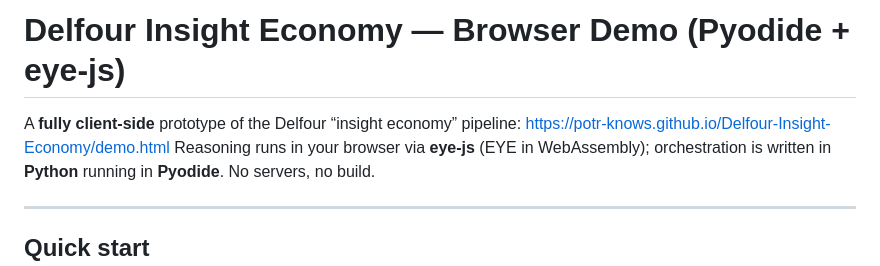
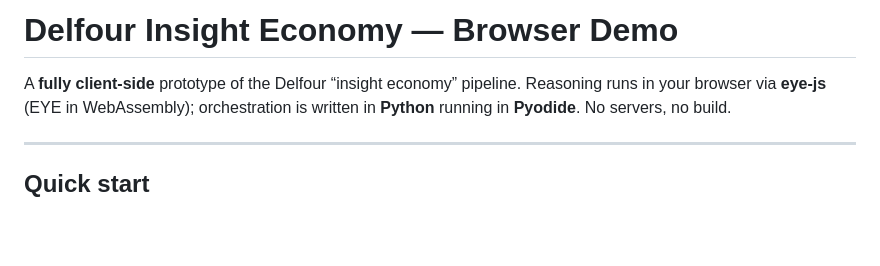
Before and after one commit to PoTr-KNoWS/Delfour-Insight-Economy, a Markdown page: README.md, the part around the change. Rendered like a GitHub page; blank space fills up the shorter version.

Commit message:
refreshing

```diff
--- a/README.md
+++ b/README.md
@@ -1,6 +1,6 @@
-# Delfour Insight Economy — Browser Demo (Pyodide + eye-js)
+# Delfour Insight Economy — Browser Demo
 
-A **fully client-side** prototype of the Delfour “insight economy” pipeline: https://potr-knows.github.io/Delfour-Insight-Economy/demo.html
+A **fully client-side** prototype of the Delfour “insight economy” pipeline.
 Reasoning runs in your browser via **eye-js** (EYE in WebAssembly); orchestration is written in **Python** running in **Pyodide**. No servers, no build.
 
 ---
```
